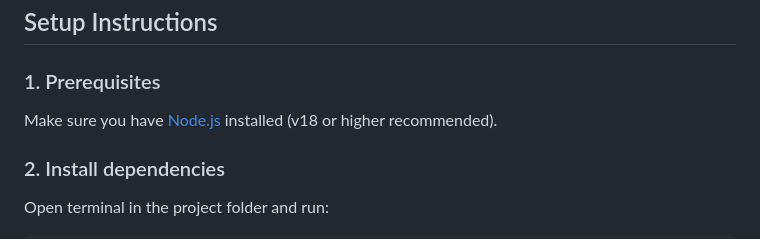
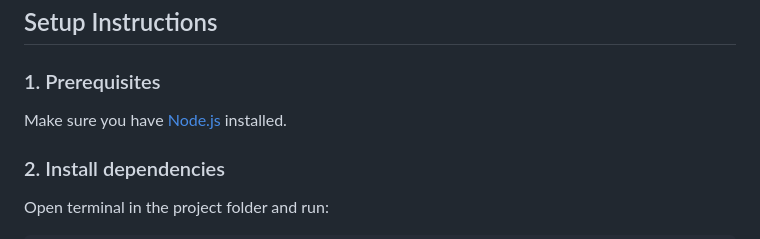
Before and after one commit to Abhishekkkk-15/course_recommendation, a Markdown page: README.md, the part around the change. Rendered like a GitHub page.

Commit message:
docs: update readme file

```diff
--- a/README.md
+++ b/README.md
@@ -24,7 +24,7 @@ An AI-powered semantic search and recommendation tool that pairs vector embeddin
 ## Setup Instructions
 
 ### 1. Prerequisites
-Make sure you have [Node.js](https://nodejs.org/) installed (v18 or higher recommended).
+Make sure you have [Node.js](https://nodejs.org/) installed.
 
 ### 2. Install dependencies
 Open terminal in the project folder and run:
```
